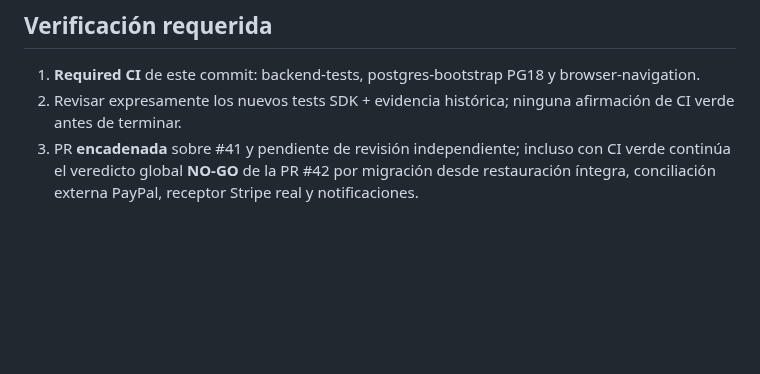
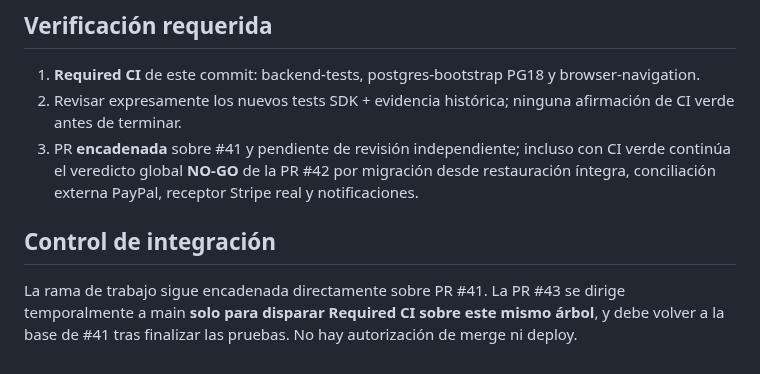
Before and after one commit to MarianoSevilla/fiscal-cripto-, a Markdown page: docs/payments/S01_AUD_001_003_REMEDIATION.md, the part around the change. Rendered like a GitHub page; blank space fills up the shorter version.

Commit message:
[S01 AUD] Registrar ejecución CI controlada de la rama de reparación

```diff
--- a/docs/payments/S01_AUD_001_003_REMEDIATION.md
+++ b/docs/payments/S01_AUD_001_003_REMEDIATION.md
@@ -38,3 +38,7 @@ Pruebas que construyen un `stripe.StripeObject` mediante **el SDK instalado por
 1. **Required CI** de este commit: backend-tests, postgres-bootstrap PG18 y browser-navigation.
 2. Revisar expresamente los nuevos tests SDK + evidencia histórica; ninguna afirmación de CI verde antes de terminar.
 3. PR **encadenada** sobre #41 y pendiente de revisión independiente; incluso con CI verde continúa el veredicto global **NO-GO** de la PR #42 por migración desde restauración íntegra, conciliación externa PayPal, receptor Stripe real y notificaciones.
+
+## Control de integración
+
+La rama de trabajo sigue encadenada directamente sobre PR #41. La PR #43 se dirige temporalmente a main **solo para disparar Required CI sobre este mismo árbol**, y debe volver a la base de #41 tras finalizar las pruebas. No hay autorización de merge ni deploy.
```
